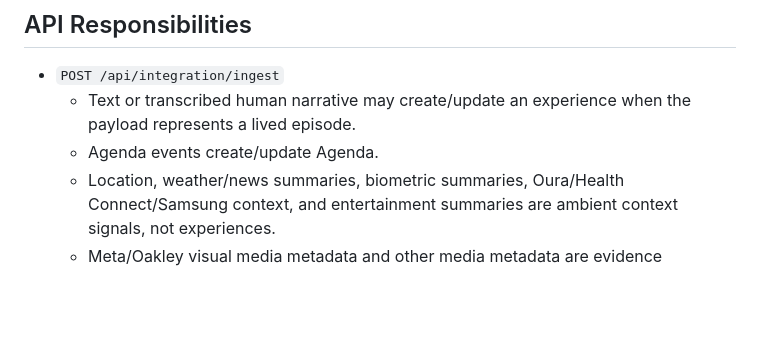
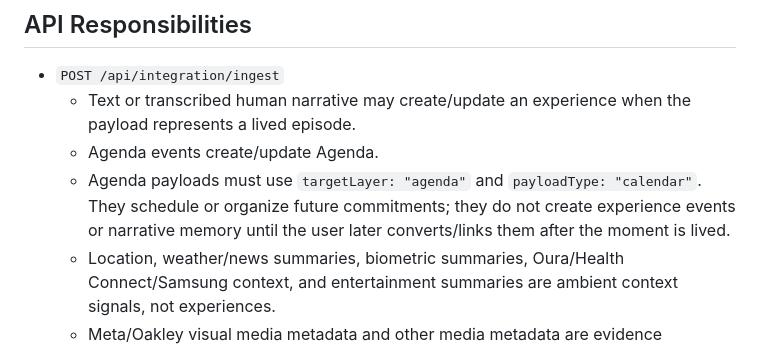
Before and after one commit to msusffalich/experience-hub-mvp, a Markdown page: docs/vibeapp-vibepwa-operating-contract.md, the part around the change. Drawn GitHub-style; blank space fills up the shorter version.

```diff
--- a/docs/vibeapp-vibepwa-operating-contract.md
+++ b/docs/vibeapp-vibepwa-operating-contract.md
@@ -116,6 +116,7 @@ When Vibeapp creates an event inside an explicit experience flow, it must keep s
 - `POST /api/integration/ingest`
   - Text or transcribed human narrative may create/update an experience when the payload represents a lived episode.
   - Agenda events create/update Agenda.
+  - Agenda payloads must use `targetLayer: "agenda"` and `payloadType: "calendar"`. They schedule or organize future commitments; they do not create experience events or narrative memory until the user later converts/links them after the moment is lived.
   - Location, weather/news summaries, biometric summaries, Oura/Health Connect/Samsung context, and entertainment summaries are ambient context signals, not experiences.
   - Meta/Oakley visual media metadata and other media metadata are evidence descriptors; the binary file goes through `/api/media`.
 - `POST /api/media`
```
Also changed, not shown: docs/vibeapp-capture-structure-handoff-20260722.md (+16 -0 lines).
